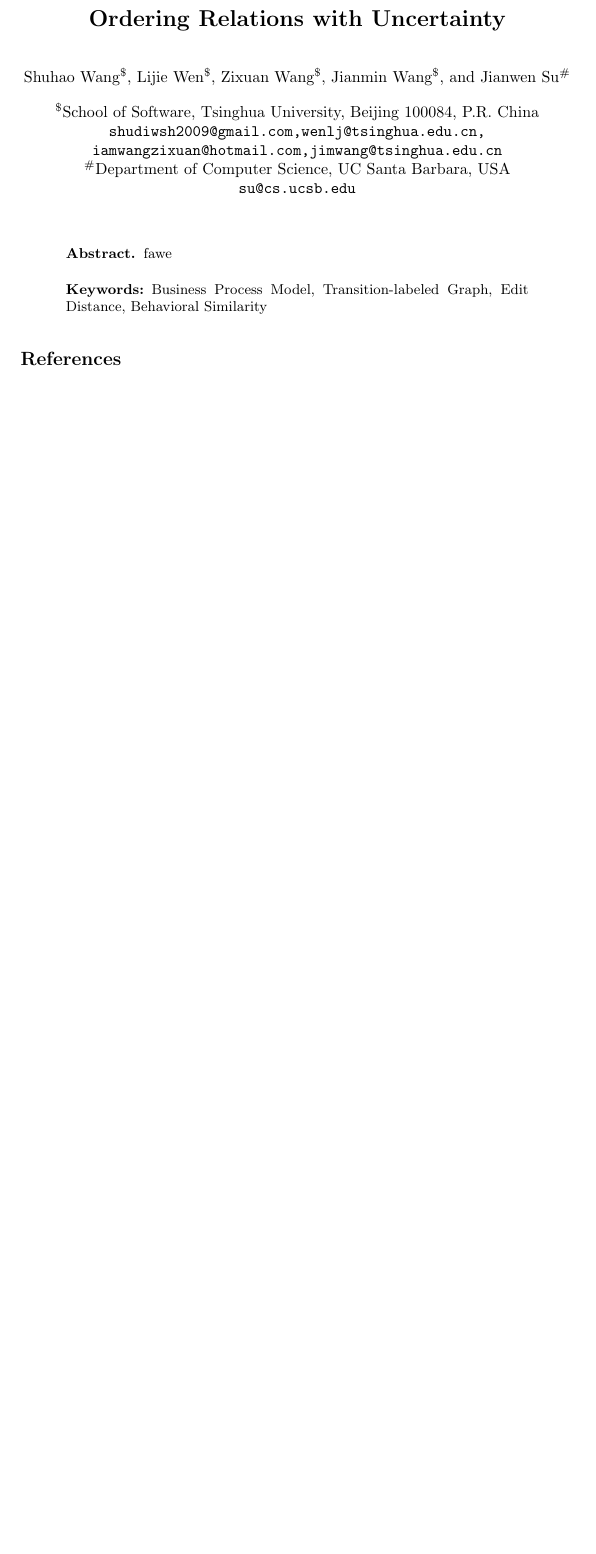
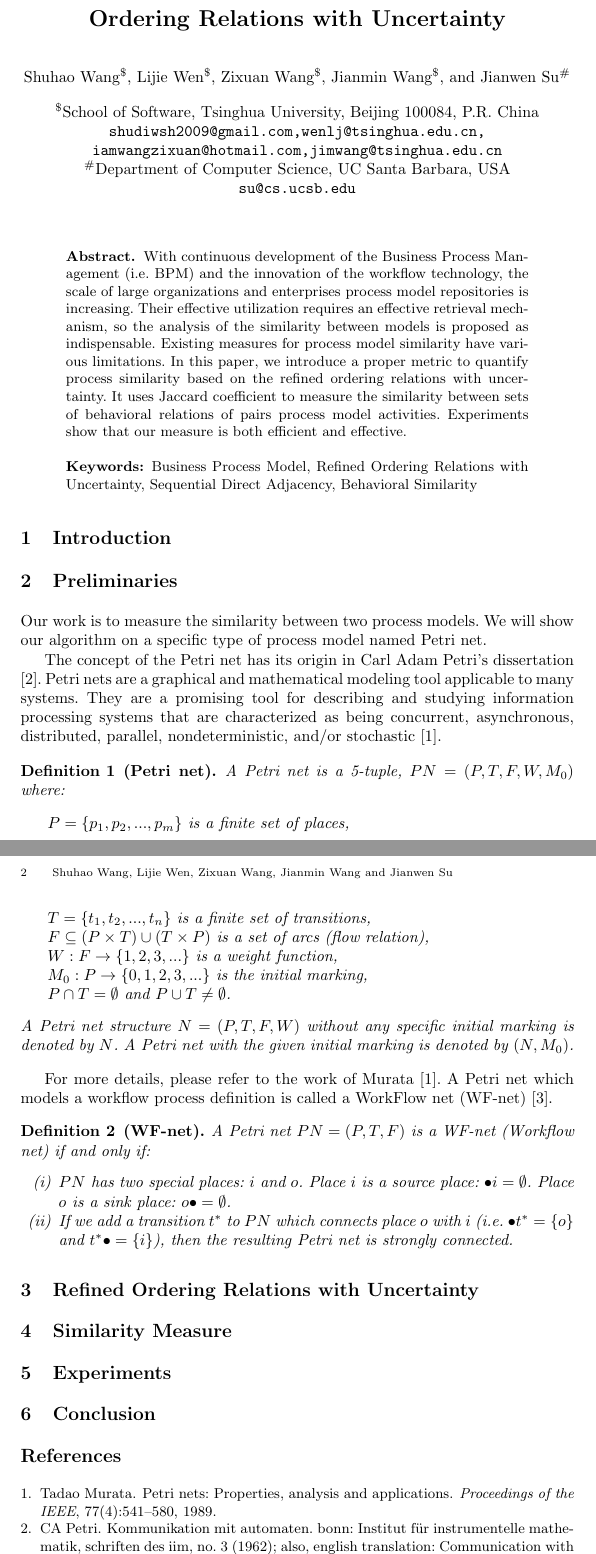
Before and after one commit to shudiwsh2009/ExRORU_llncs, a LaTeX thesis (rorm.tex): part of the page before the commit and two parts of pages 1 and 2 of 2 after it, the two joined at a grey line, cut so that both start at the same text, the shorter picture padded with empty space. Compiled offline with pdfLaTeX.

Commit message:
definition of petri net and wf-net

```diff
--- a/rorm.tex
+++ b/rorm.tex
@@ -1,5 +1,6 @@
 \documentclass{llncs}
 \usepackage{makeidx}
+\usepackage{enumerate}
 \usepackage{epsfig}
 \usepackage{authblk}
 \usepackage{subfigure}
@@ -46,11 +47,50 @@ iamwangzixuan@hotmail.com,jimwang@tsinghua.edu.cn}}
 \maketitle
 
 \begin{abstract}
-fawe
-\keywords{Business Process Model, Transition-labeled Graph, Edit Distance, Behavioral Similarity}
+With continuous development of the Business Process Management (i.e. BPM) and the innovation of the workflow technology, the scale of large organizations and enterprises process model repositories is increasing. Their effective utilization requires an effective retrieval mechanism, so the analysis of the similarity between models is proposed as indispensable. Existing measures for process model similarity have various limitations. In this paper, we introduce a proper metric to quantify process similarity based on the refined ordering relations with uncertainty. It uses Jaccard coefficient to measure the similarity between sets of behavioral relations of pairs process model activities. Experiments show that our measure is both efficient and effective.
+\keywords{Business Process Model, Refined Ordering Relations with Uncertainty, Sequential Direct Adjacency, Behavioral Similarity}
 \end{abstract}
 
+\section{Introduction}\label{sec:introduction}
 
+\section{Preliminaries}\label{sec:preliminaries}
+Our work is to measure the similarity between two process models. We will show our algorithm on a specific type of process model named Petri net.
+
+The concept of the Petri net has its origin in Carl Adam Petri's dissertation \cite{petri1966kommunikation}. Petri nets are a graphical and mathematical modeling tool applicable to many systems. They are a promising tool for describing and studying information processing systems that are characterized as being concurrent, asynchronous, distributed, parallel, nondeterministic, and/or stochastic \cite{murata1989petri}.
+
+\begin{definition}[Petri net]\label{def:petrinet}
+A Petri net is a 5-tuple, $PN=(P,T,F,W,M_{0})$ where:
+	\begin{itemize}
+		\item[] $P=\{p_{1},p_{2},...,p_{m}\}$ is a finite set of places,
+		\item[] $T=\{t_{1},t_{2},...,t_{n}\}$ is a finite set of transitions,
+		\item[] $F\subseteq(P\times T)\cup(T\times P)$ is a set of arcs (flow relation),
+		\item[] $W:F\rightarrow\{1,2,3,...\}$ is a weight function,
+		\item[] $M_{0}:P\rightarrow\{0,1,2,3,...\}$ is the initial marking,
+		\item[] $P\cap T=\emptyset$ and $P\cup T\neq\emptyset$.
+	\end{itemize}
+A Petri net structure $N=(P,T,F,W)$ without any specific initial marking is denoted by $N$. A Petri net with the given initial marking is denoted by $(N,M_{0})$.
+\end{definition}
+
+For more details, please refer to the work of Murata \cite{murata1989petri}. A Petri net which models a workflow process definition is called a WorkFlow net (WF-net) \cite{van1998application}.
+
+\begin{definition}[WF-net]\label{def:wfnet}
+A Petri net $PN=(P,T,F)$ is a WF-net (Workflow net) if and only if:
+	\begin{enumerate}[(i)]
+		\item $PN$ has two special places: $i$ and $o$. Place $i$ is a source place: $\bullet i=\emptyset$. Place $o$ is a sink place: $o\bullet =\emptyset$.
+		\item If we add a transition $t^{*}$ to $PN$ which connects place $o$ with $i$ (i.e. $\bullet t^{*}=\{o\}$ and $t^{*}\bullet=\{i\}$), then the resulting Petri net is strongly connected.
+	\end{enumerate}
+\end{definition}
+
+
+
+
+\section{Refined Ordering Relations with Uncertainty}\label{sec:relations}
+
+\section{Similarity Measure}\label{sec:similarity}
+
+\section{Experiments}\label{sec:experiments}
+
+\section{Conclusion}\label{sec:conclusion}
 
 
 \bibliographystyle{plain}
```
Also changed, not shown: ref.bib (+26 -0 lines).
